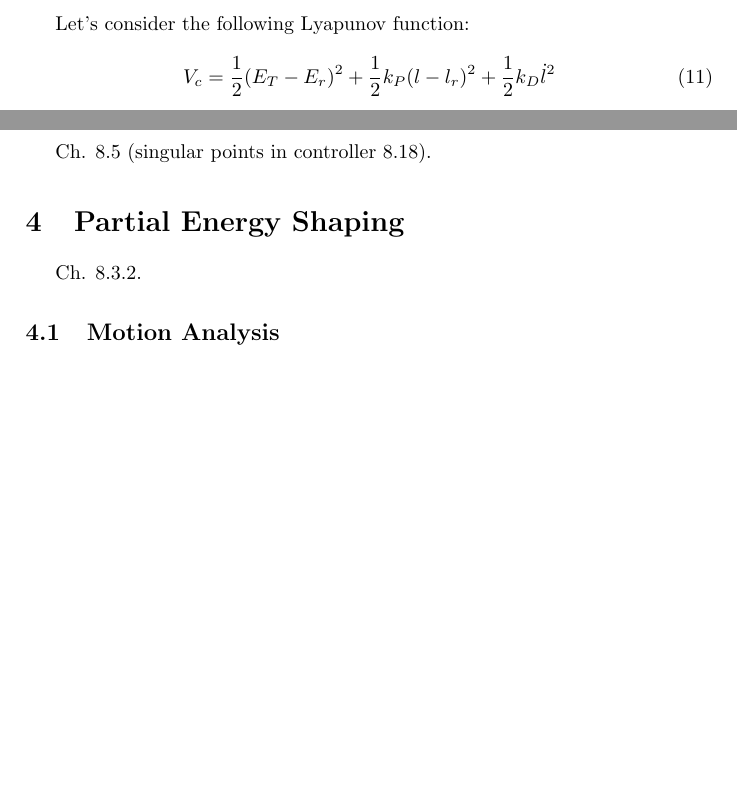
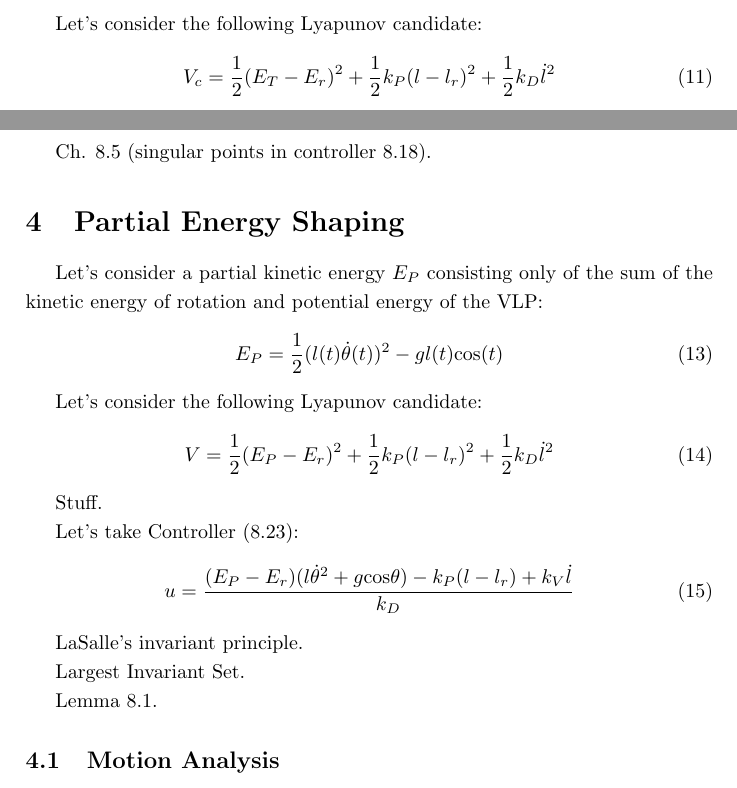
Before and after one commit to micco00x/UnderactuatedRoboticsReport, a LaTeX document (report.tex): two parts of page 4 of 5 before the commit and two parts of page 4 of 6 after it, joined at a grey line, cut so that both start at the same text, the shorter picture padded with empty space. Compiled offline with pdfLaTeX.

Commit message:
Partial Energy Shaping sketched

```diff
--- a/report.tex
+++ b/report.tex
@@ -181,7 +181,7 @@ control law $u$ such that:
 \end{equation}
 
 \section{Total Energy Shaping}
-Let's consider the following Lyapunov function:
+Let's consider the following Lyapunov candidate:
 \begin{equation}
   V_c = \frac{1}{2} (E_T - E_r)^2 +
         \frac{1}{2} k_P (l - l_r)^2 +
@@ -206,7 +206,32 @@ Difficulty of finding a constant $k_D$ satisfying (8.17) for all $t \ge 0$.
 Ch. 8.5 (singular points in controller 8.18).
 
 \section{Partial Energy Shaping}
-Ch. 8.3.2.
+Let's consider a partial kinetic energy $E_P$ consisting only of the sum of the
+kinetic energy of rotation and potential energy of the VLP:
+\begin{equation}
+  E_P = \frac{1}{2} (l(t)\dot{\theta}(t))^2 - gl(t)\text{cos}(t)
+\end{equation}
+
+Let's consider the following Lyapunov candidate:
+\begin{equation}
+  V = \frac{1}{2} (E_P - E_r)^2 +
+      \frac{1}{2} k_P (l - l_r)^2 +
+      \frac{1}{2} k_D \dot{l}^2
+\end{equation}
+
+Stuff.
+
+Let's take Controller (8.23):
+\begin{equation}
+  u = \frac{(E_P - E_r)(l\dot{\theta}^2 + g\text{cos}\theta) - k_P(l - l_r)
+    + k_V \dot{l}}{k_D}
+\end{equation}
+
+LaSalle's invariant principle.
+
+Largest Invariant Set.
+
+Lemma 8.1.
 
 \subsection{Motion Analysis}
 Ch. 8.4 (Convergence of Energy in 8.4.1, Closed-Loop Equilibrium Points in
```
Also changed, not shown: report.pdf.
